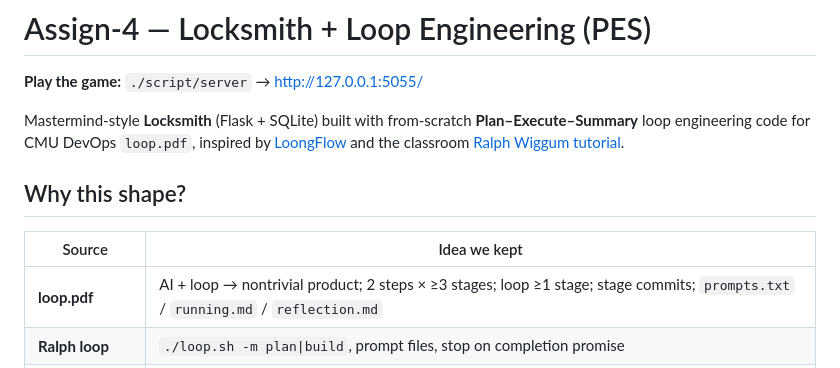
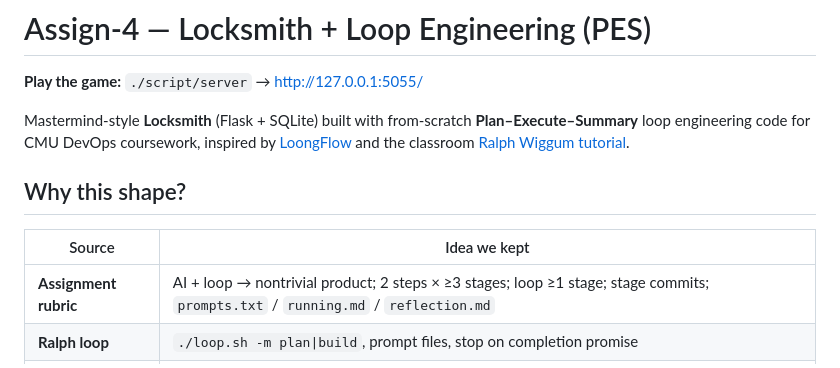
Before and after one commit to asheriff-bot/loop, a Markdown page: README.md, the part around the change. Drawn GitHub-style.

Commit message:
docs: drop loop.pdf references from README
Describe the coursework/rubric sources without naming the local PDF.

Co-authored-by: Cursor <cursoragent@cursor.com>

```diff
--- a/README.md
+++ b/README.md
@@ -3,7 +3,7 @@
 **Play the game:** `./script/server` → [http://127.0.0.1:5055/](http://127.0.0.1:5055/)
 
 Mastermind-style **Locksmith** (Flask + SQLite) built with from-scratch
-**Plan–Execute–Summary** loop engineering code for CMU DevOps `loop.pdf`,
+**Plan–Execute–Summary** loop engineering code for CMU DevOps coursework,
 inspired by [LoongFlow](https://github.com/baidu-baige/LoongFlow) and the
 classroom [Ralph Wiggum tutorial](https://github.com/gwincr11/ralph-wiggum-tutorial).
 
@@ -11,7 +11,7 @@ classroom [Ralph Wiggum tutorial](https://github.com/gwincr11/ralph-wiggum-tutor
 
 | Source | Idea we kept |
 |--------|----------------|
-| **loop.pdf** | AI + loop → nontrivial product; 2 steps × ≥3 stages; loop ≥1 stage; stage commits; `prompts.txt` / `running.md` / `reflection.md` |
+| **Assignment rubric** | AI + loop → nontrivial product; 2 steps × ≥3 stages; loop ≥1 stage; stage commits; `prompts.txt` / `running.md` / `reflection.md` |
 | **Ralph loop** | `./loop.sh -m plan\|build`, prompt files, stop on completion promise |
 | **LoongFlow PES** | Explicit Plan → Execute → Summary + experiential memory (simplified, coursework-sized) |
 
```
